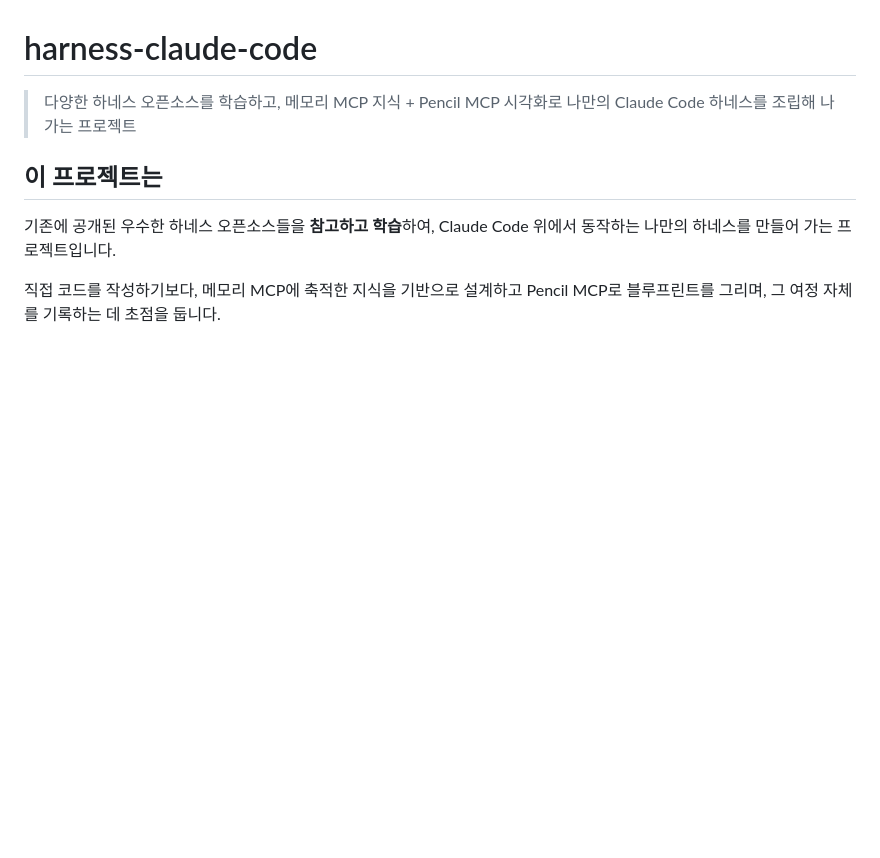
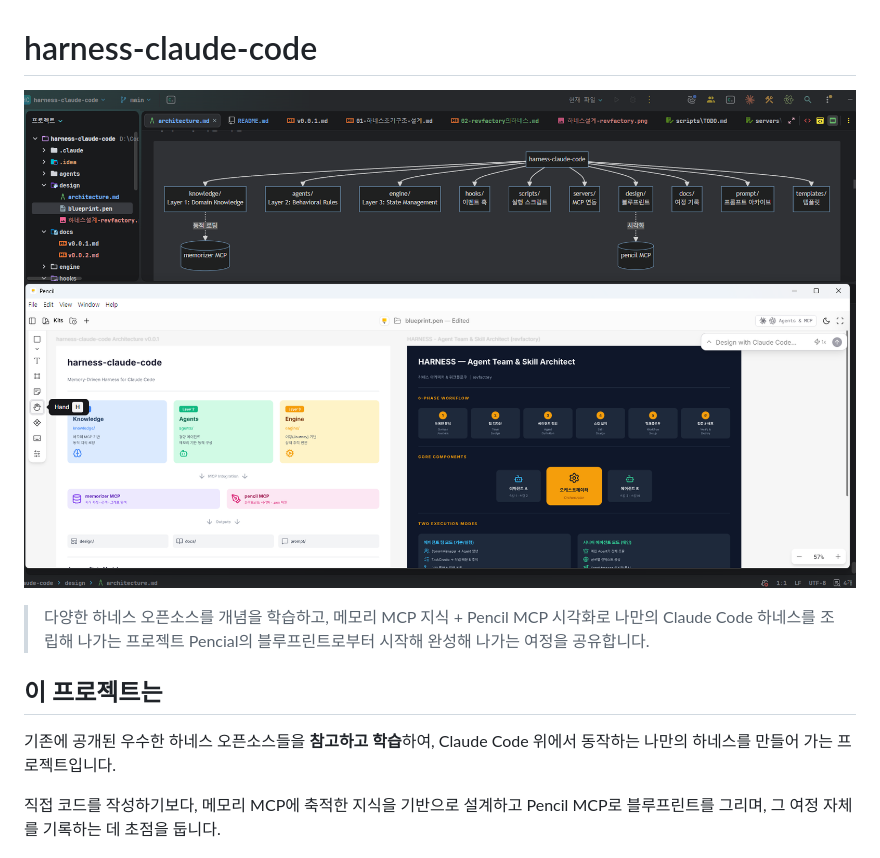
Before and after one commit to psmon/harness-claude-code, a Markdown page: README.md, the part around the change. Drawn GitHub-style; pictures changed too: design/concept.png (added); blank space fills up the shorter version.

```diff
--- a/README.md
+++ b/README.md
@@ -1,6 +1,8 @@
 # harness-claude-code
 
-> 다양한 하네스 오픈소스를 학습하고, 메모리 MCP 지식 + Pencil MCP 시각화로 나만의 Claude Code 하네스를 조립해 나가는 프로젝트
+![하네서 디벨롭 컨셉](/design/concept.png)
+
+> 다양한 하네스 오픈소스를 개념을 학습하고, 메모리 MCP 지식 + Pencil MCP 시각화로 나만의 Claude Code 하네스를 조립해 나가는 프로젝트 Pencial의 블루프린트로부터 시작해 완성해 나가는 여정을 공유합니다.
 
 ## 이 프로젝트는
 
```
